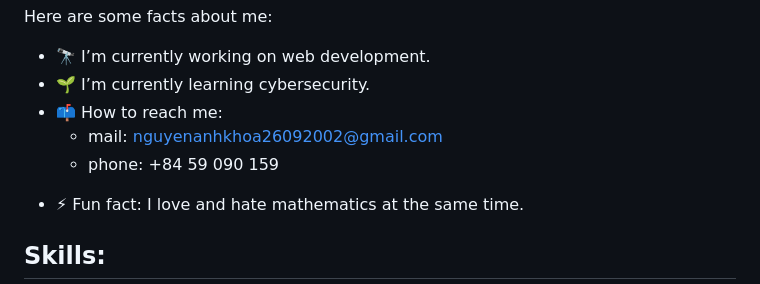
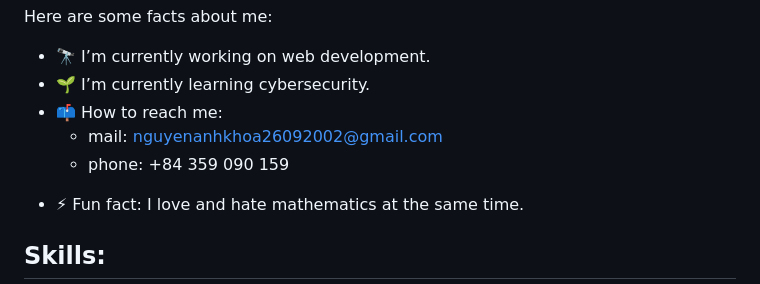
Before and after one commit to Chumr26/Chumr26, a Markdown page: README.md, the part around the change. Rendered like a GitHub page.

Commit message:
wrong phone number format

```diff
--- a/README.md
+++ b/README.md
@@ -13,7 +13,7 @@ Here are some facts about me:
     <!-- -   💬 Ask me about ... -->
 -   📫 How to reach me:
     - mail: nguyenanhkhoa26092002@gmail.com
-    - phone: +84 59 090 159
+    - phone: +84 359 090 159
 <!-- -   😄 Pronouns: ... -->
 -   ⚡ Fun fact: I love and hate mathematics at the same time.
 
```
